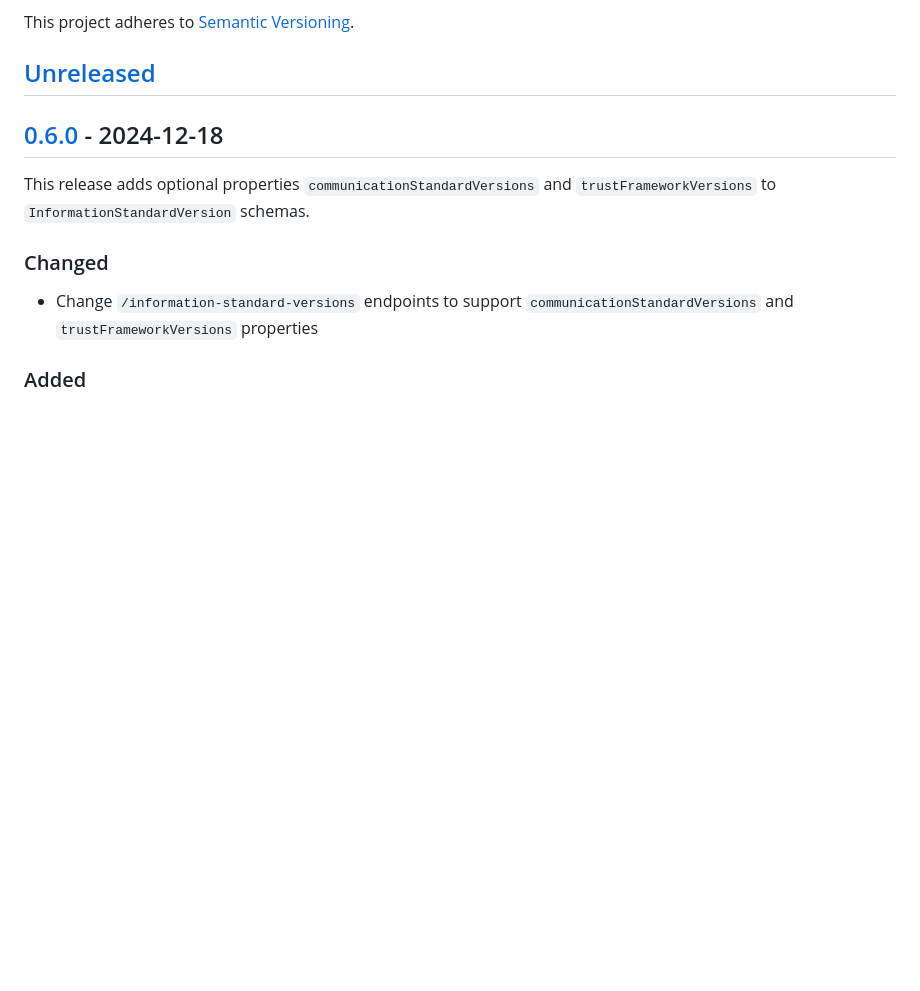
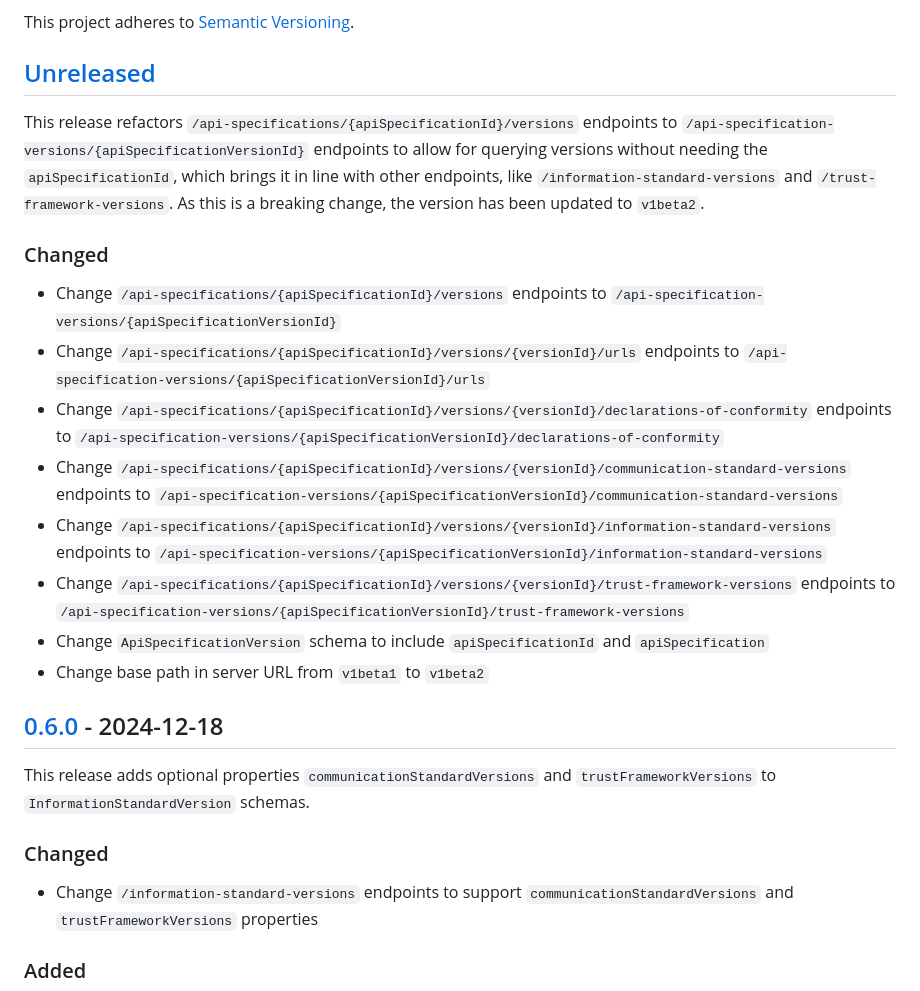
Before and after one commit to Nictiz/zorgapis-openapi-specification, a Markdown page: CHANGELOG.md, the part around the change. Rendered like a GitHub page; blank space fills up the shorter version.

```diff
--- a/CHANGELOG.md
+++ b/CHANGELOG.md
@@ -8,6 +8,28 @@ The format is based on [Keep a Changelog](https://keepachangelog.com/en/1.1.0/)
 This project adheres to [Semantic Versioning](https://semver.org/spec/v2.0.0.html).
 
 ## [Unreleased]
+
+This release refactors `/api-specifications/{apiSpecificationId}/versions` endpoints to
+`/api-specification-versions/{apiSpecificationVersionId}` endpoints to allow for querying versions without needing the
+`apiSpecificationId`, which brings it in line with other endpoints, like `/information-standard-versions` and
+`/trust-framework-versions`. As this is a breaking change, the version has been updated to `v1beta2`.
+
+### Changed
+
+- Change `/api-specifications/{apiSpecificationId}/versions` endpoints to
+  `/api-specification-versions/{apiSpecificationVersionId}`
+- Change `/api-specifications/{apiSpecificationId}/versions/{versionId}/urls` endpoints to
+  `/api-specification-versions/{apiSpecificationVersionId}/urls`
+- Change `/api-specifications/{apiSpecificationId}/versions/{versionId}/declarations-of-conformity` endpoints to
+  `/api-specification-versions/{apiSpecificationVersionId}/declarations-of-conformity`
+- Change `/api-specifications/{apiSpecificationId}/versions/{versionId}/communication-standard-versions` endpoints to
+  `/api-specification-versions/{apiSpecificationVersionId}/communication-standard-versions`
+- Change `/api-specifications/{apiSpecificationId}/versions/{versionId}/information-standard-versions` endpoints to
+  `/api-specification-versions/{apiSpecificationVersionId}/information-standard-versions`
+- Change `/api-specifications/{apiSpecificationId}/versions/{versionId}/trust-framework-versions` endpoints to
+  `/api-specification-versions/{apiSpecificationVersionId}/trust-framework-versions`
+- Change `ApiSpecificationVersion` schema to include `apiSpecificationId` and `apiSpecification`
+- Change base path in server URL from `v1beta1` to `v1beta2`
 
 ## [0.6.0] - 2024-12-18
 
```
